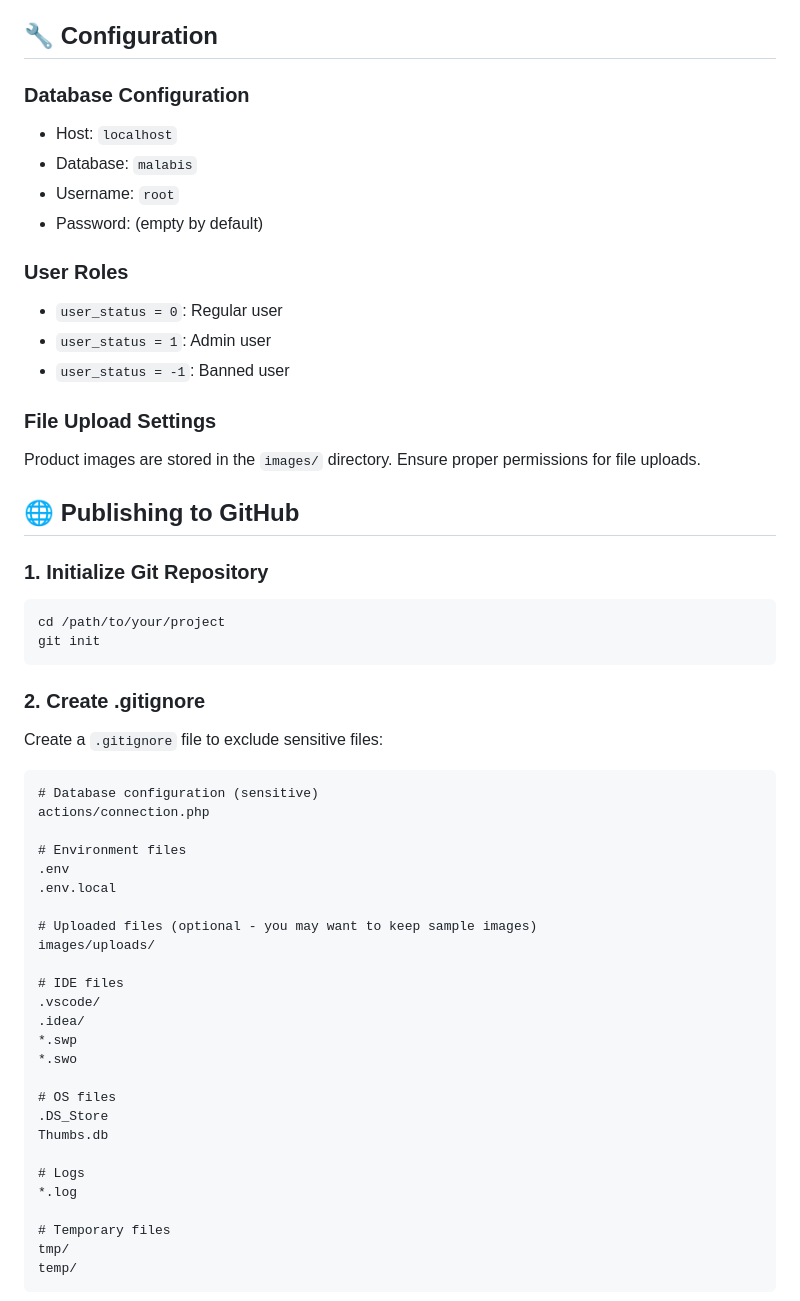
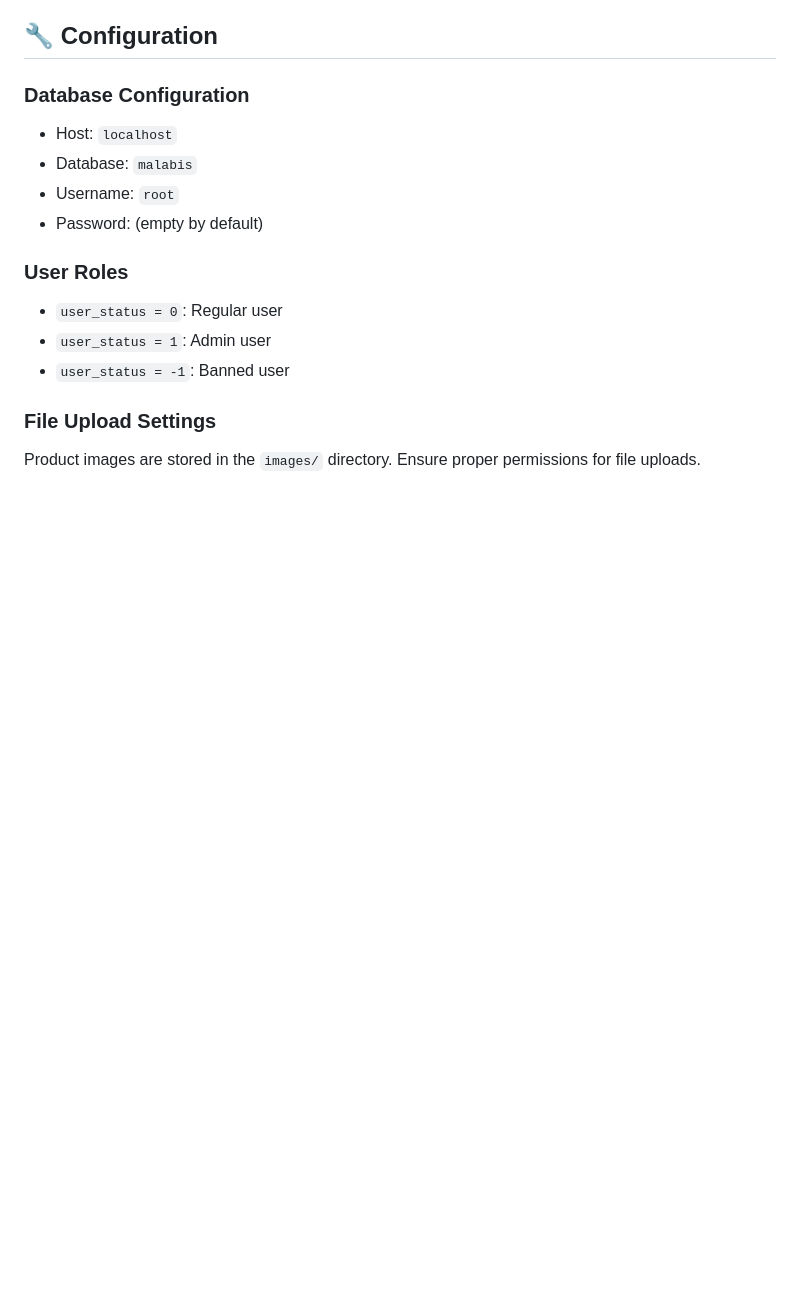
Before and after one commit to anis-rhm/MALABIS-Web-Site, a Markdown page: README.md, the part around the change printed below. Rendered like a GitHub page; blank space fills up the shorter version.

````diff
--- a/README.md
+++ b/README.md
@@ -185,45 +130,4 @@ malabis/
 ### File Upload Settings
 Product images are stored in the `images/` directory. Ensure proper permissions for file uploads.
 
-## 🌐 Publishing to GitHub
 
-### 1. Initialize Git Repository
-
-```bash
-cd /path/to/your/project
-git init
-```
-
-### 2. Create .gitignore
-
-Create a `.gitignore` file to exclude sensitive files:
-
-```gitignore
-# Database configuration (sensitive)
-actions/connection.php
-
-# Environment files
-.env
-.env.local
-
-# Uploaded files (optional - you may want to keep sample images)
-images/uploads/
-
-# IDE files
-.vscode/
-.idea/
-*.swp
-*.swo
-
-# OS files
-.DS_Store
-Thumbs.db
-
-# Logs
-*.log
-
-# Temporary files
-tmp/
-temp/
-```
-
````
Also changed, not shown: other parts of README.md (+0 -117 lines).
